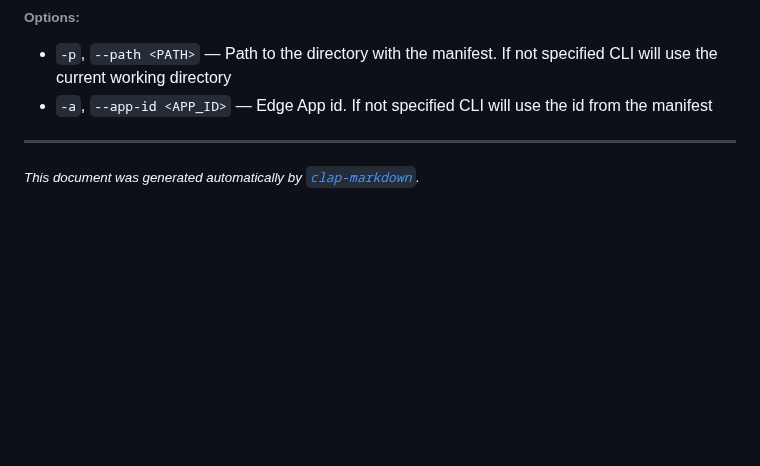
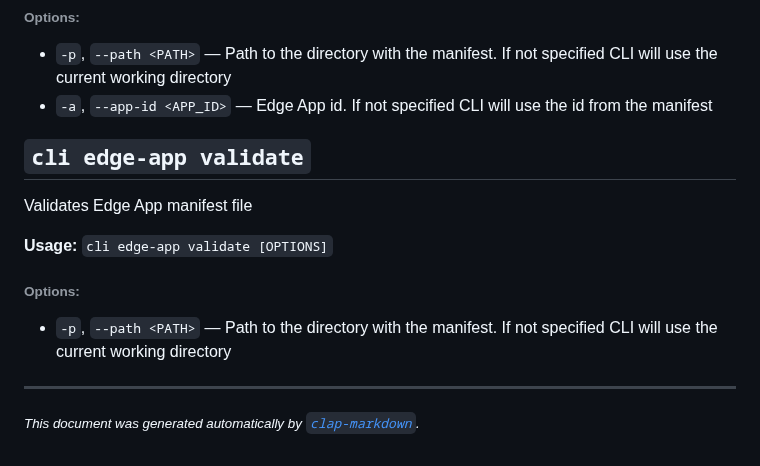
Before and after one commit to Screenly/cli, a Markdown page: docs/CommandLineHelp.md, the part around the change. GitHub-like rendering; blank space fills up the shorter version.

```diff
--- a/docs/CommandLineHelp.md
+++ b/docs/CommandLineHelp.md
@@ -654,6 +654,18 @@ Deletes an Edge App. This cannot be undone
 
 
 
+## `cli edge-app validate`
+
+Validates Edge App manifest file
+
+**Usage:** `cli edge-app validate [OPTIONS]`
+
+###### **Options:**
+
+* `-p`, `--path <PATH>` — Path to the directory with the manifest. If not specified CLI will use the current working directory
+
+
+
 <hr/>
 
 <small><i>
```
